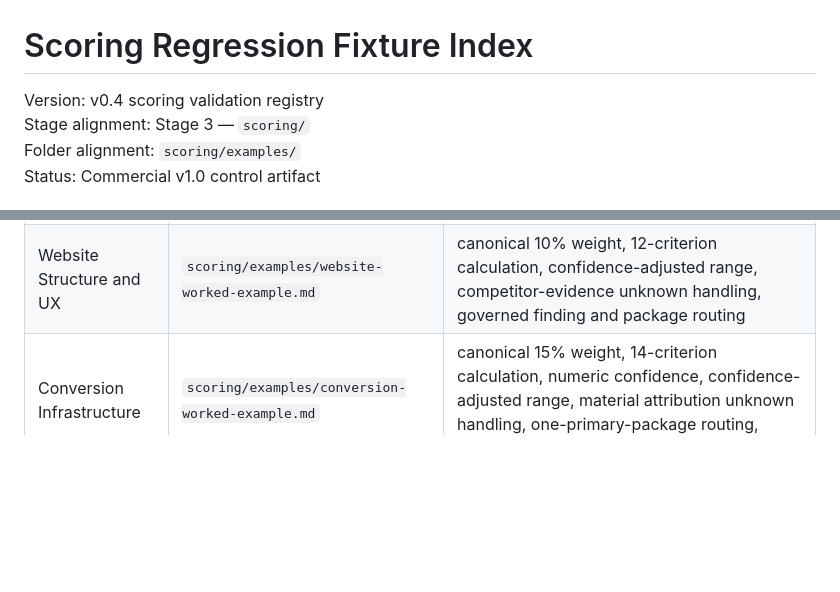
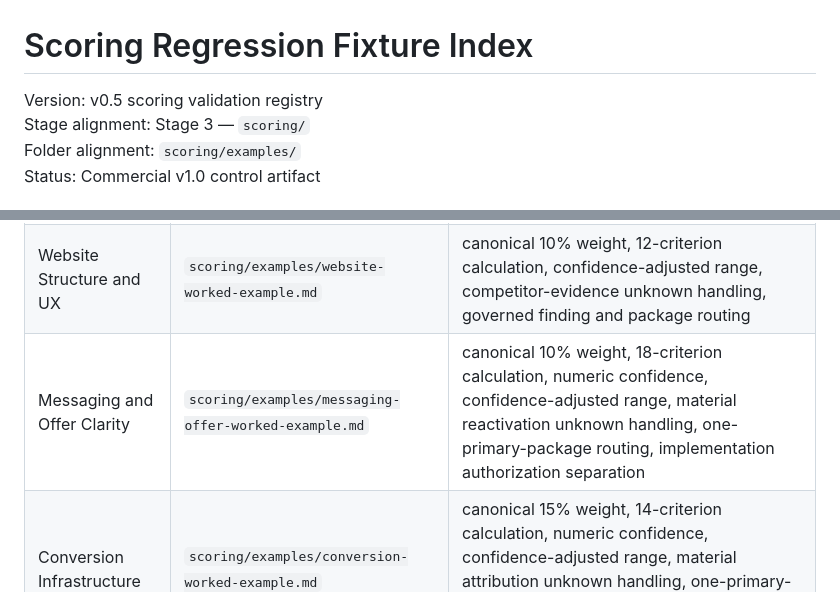
Before and after one commit to dburt-proex/operator-intelligence, a Markdown page: scoring/examples/index.md, 2 parts joined by grey strips. Rendered like a GitHub page; blank space fills up the shorter version.

Commit message:
Register messaging-offer scoring fixture

```diff
--- a/scoring/examples/index.md
+++ b/scoring/examples/index.md
@@ -1,6 +1,6 @@
 # Scoring Regression Fixture Index
 
-Version: v0.4 scoring validation registry
+Version: v0.5 scoring validation registry
 Stage alignment: Stage 3 — `scoring/`
 Folder alignment: `scoring/examples/`
 Status: Commercial v1.0 control artifact
@@ -21,6 +21,7 @@ A fixture is a deterministic regression test, not a substitute for the governing
 | AI Readiness | `scoring/examples/ai-readiness-worked-example.md` | use-case control states, prerequisite gates, range-only publication, validation routing, DecisionLedger traceability |
 | Analytics | `scoring/examples/analytics-worked-example.md` | canonical 5% weight, 10-criterion calculation, confidence-adjusted range, attribution and outcome unknowns, validation-first routing |
 | Website Structure and UX | `scoring/examples/website-worked-example.md` | canonical 10% weight, 12-criterion calculation, confidence-adjusted range, competitor-evidence unknown handling, governed finding and package routing |
+| Messaging and Offer Clarity | `scoring/examples/messaging-offer-worked-example.md` | canonical 10% weight, 18-criterion calculation, numeric confidence, confidence-adjusted range, material reactivation unknown handling, one-primary-package routing, implementation authorization separation |
 | Conversion Infrastructure | `scoring/examples/conversion-worked-example.md` | canonical 15% weight, 14-criterion calculation, numeric confidence, confidence-adjusted range, material attribution unknown handling, one-primary-package routing, implementation authorization separation |
 
 Unlisted category examples remain illustrative until they satisfy this contract and are added through a versioned repository change.
```
